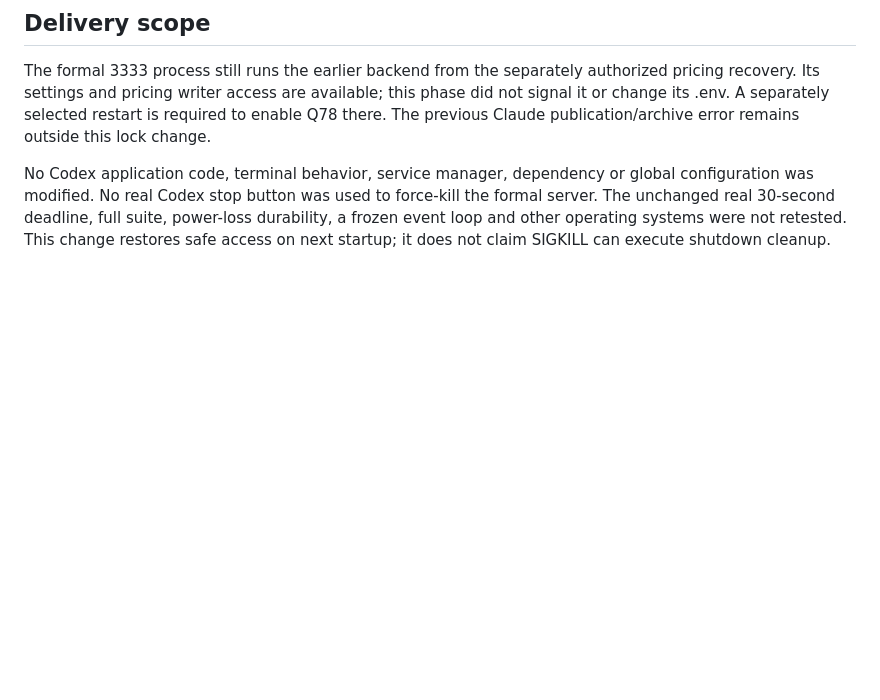
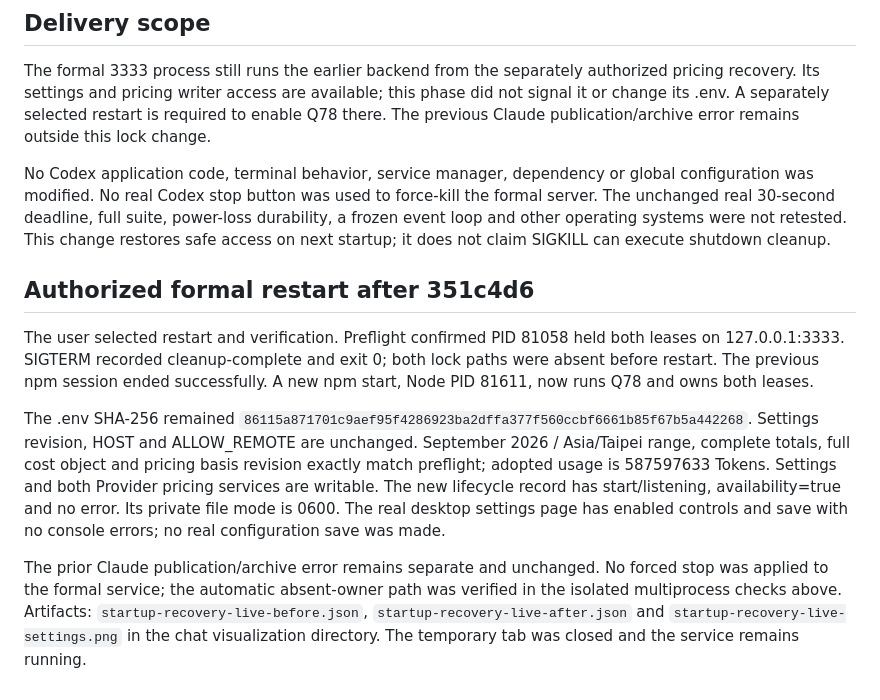
Before and after one commit to ethan-devlab/ai-token-dashboard, a Markdown page: docs/startup-owner-recovery-validation.md, the part around the change. GitHub-like rendering; blank space fills up the shorter version.

Commit message:
docs: verify startup recovery service restart

```diff
--- a/docs/startup-owner-recovery-validation.md
+++ b/docs/startup-owner-recovery-validation.md
@@ -30,3 +30,11 @@ The changed-owner unit check makes the first process probe report absent and the
 The formal 3333 process still runs the earlier backend from the separately authorized pricing recovery. Its settings and pricing writer access are available; this phase did not signal it or change its .env. A separately selected restart is required to enable Q78 there. The previous Claude publication/archive error remains outside this lock change.
 
 No Codex application code, terminal behavior, service manager, dependency or global configuration was modified. No real Codex stop button was used to force-kill the formal server. The unchanged real 30-second deadline, full suite, power-loss durability, a frozen event loop and other operating systems were not retested. This change restores safe access on next startup; it does not claim SIGKILL can execute shutdown cleanup.
+
+## Authorized formal restart after 351c4d6
+
+The user selected restart and verification. Preflight confirmed PID 81058 held both leases on 127.0.0.1:3333. SIGTERM recorded cleanup-complete and exit 0; both lock paths were absent before restart. The previous npm session ended successfully. A new npm start, Node PID 81611, now runs Q78 and owns both leases.
+
+The .env SHA-256 remained `86115a871701c9aef95f4286923ba2dffa377f560ccbf6661b85f67b5a442268`. Settings revision, HOST and ALLOW_REMOTE are unchanged. September 2026 / Asia/Taipei range, complete totals, full cost object and pricing basis revision exactly match preflight; adopted usage is 587597633 Tokens. Settings and both Provider pricing services are writable. The new lifecycle record has start/listening, availability=true and no error. Its private file mode is 0600. The real desktop settings page has enabled controls and save with no console errors; no real configuration save was made.
+
+The prior Claude publication/archive error remains separate and unchanged. No forced stop was applied to the formal service; the automatic absent-owner path was verified in the isolated multiprocess checks above. Artifacts: `startup-recovery-live-before.json`, `startup-recovery-live-after.json` and `startup-recovery-live-settings.png` in the chat visualization directory. The temporary tab was closed and the service remains running.
```
Also changed, not shown: docs/functional-status-inventory.md (+1 -1 lines).
